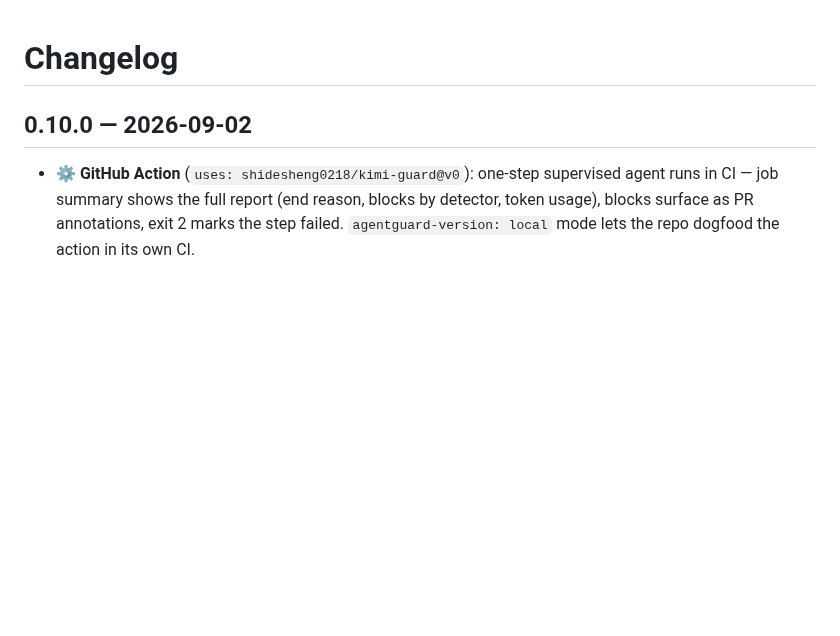
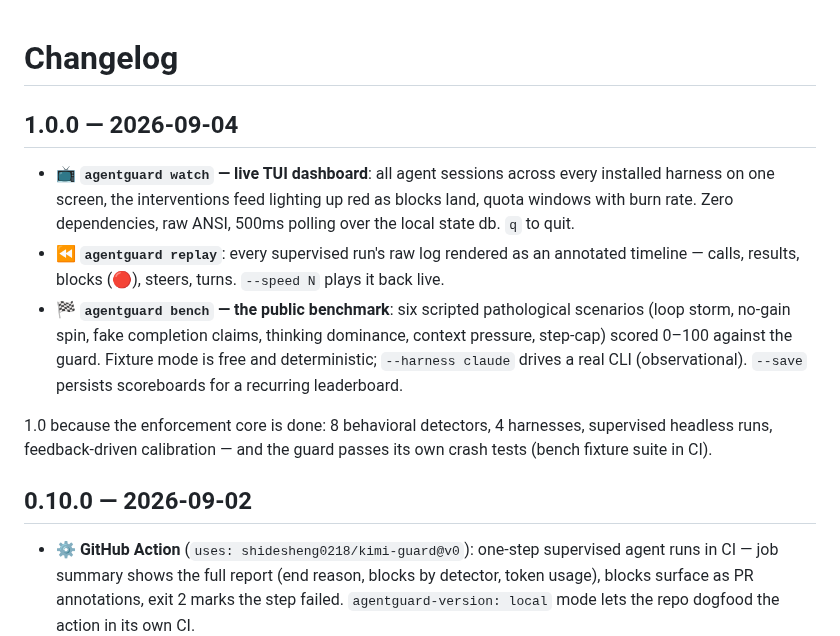
Before and after one commit to shidesheng0218/kimi-guard, a Markdown page: CHANGELOG.md, the part around the change. GitHub-like rendering; blank space fills up the shorter version.

```diff
--- a/CHANGELOG.md
+++ b/CHANGELOG.md
@@ -1,4 +1,12 @@
 # Changelog
+
+## 1.0.0 — 2026-09-04
+
+- 📺 **`agentguard watch` — live TUI dashboard**: all agent sessions across every installed harness on one screen, the interventions feed lighting up red as blocks land, quota windows with burn rate. Zero dependencies, raw ANSI, 500ms polling over the local state db. `q` to quit.
+- ⏪ **`agentguard replay`**: every supervised run's raw log rendered as an annotated timeline — calls, results, blocks (🔴), steers, turns. `--speed N` plays it back live.
+- 🏁 **`agentguard bench` — the public benchmark**: six scripted pathological scenarios (loop storm, no-gain spin, fake completion claims, thinking dominance, context pressure, step-cap) scored 0–100 against the guard. Fixture mode is free and deterministic; `--harness claude` drives a real CLI (observational). `--save` persists scoreboards for a recurring leaderboard.
+
+1.0 because the enforcement core is done: 8 behavioral detectors, 4 harnesses, supervised headless runs, feedback-driven calibration — and the guard passes its own crash tests (bench fixture suite in CI).
 
 ## 0.10.0 — 2026-09-02
 
```
Also changed, not shown: README.md (+22 -0 lines), docs/README.zh-CN.md (+3 -0 lines), assets/demo-watch.gif (added), 1 other file.
